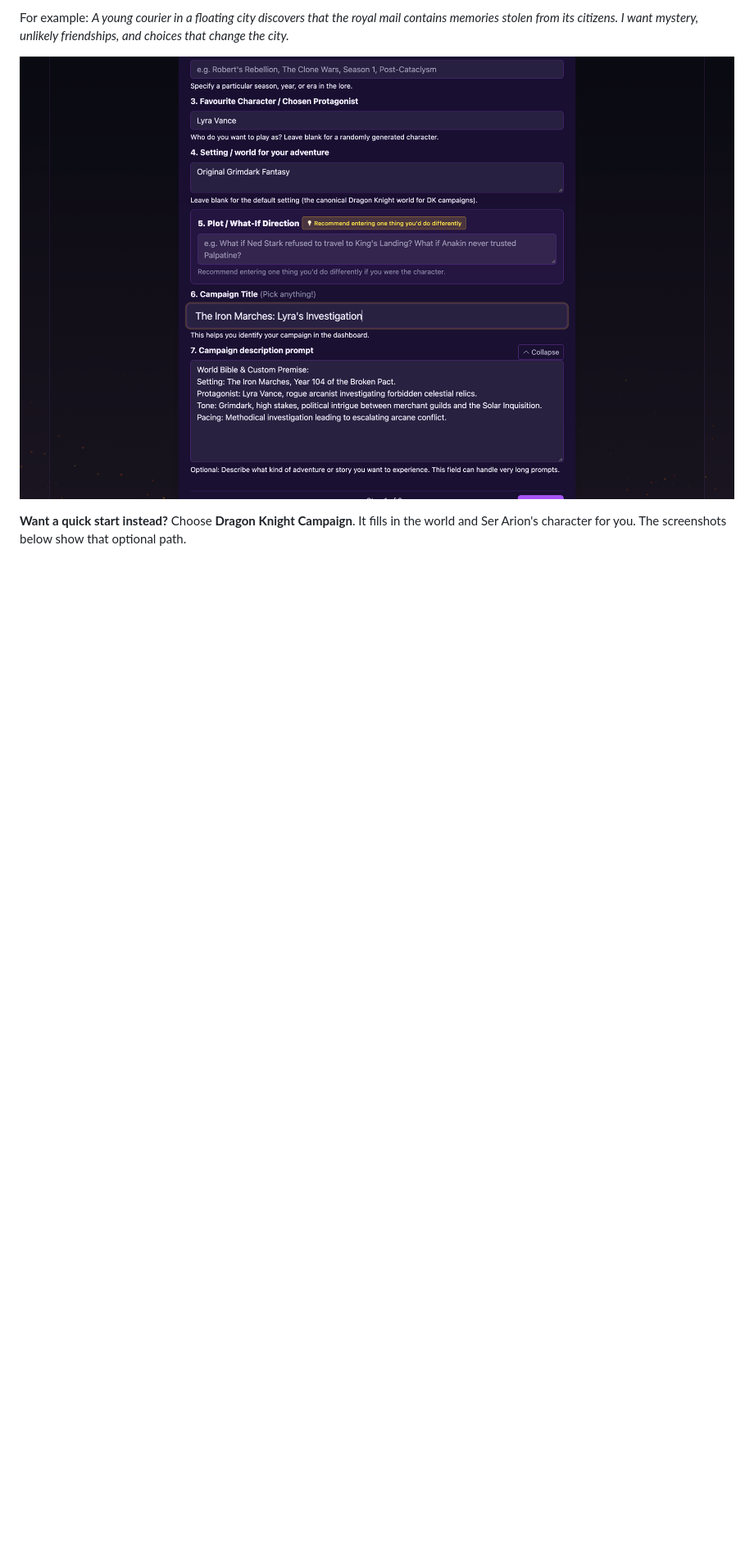
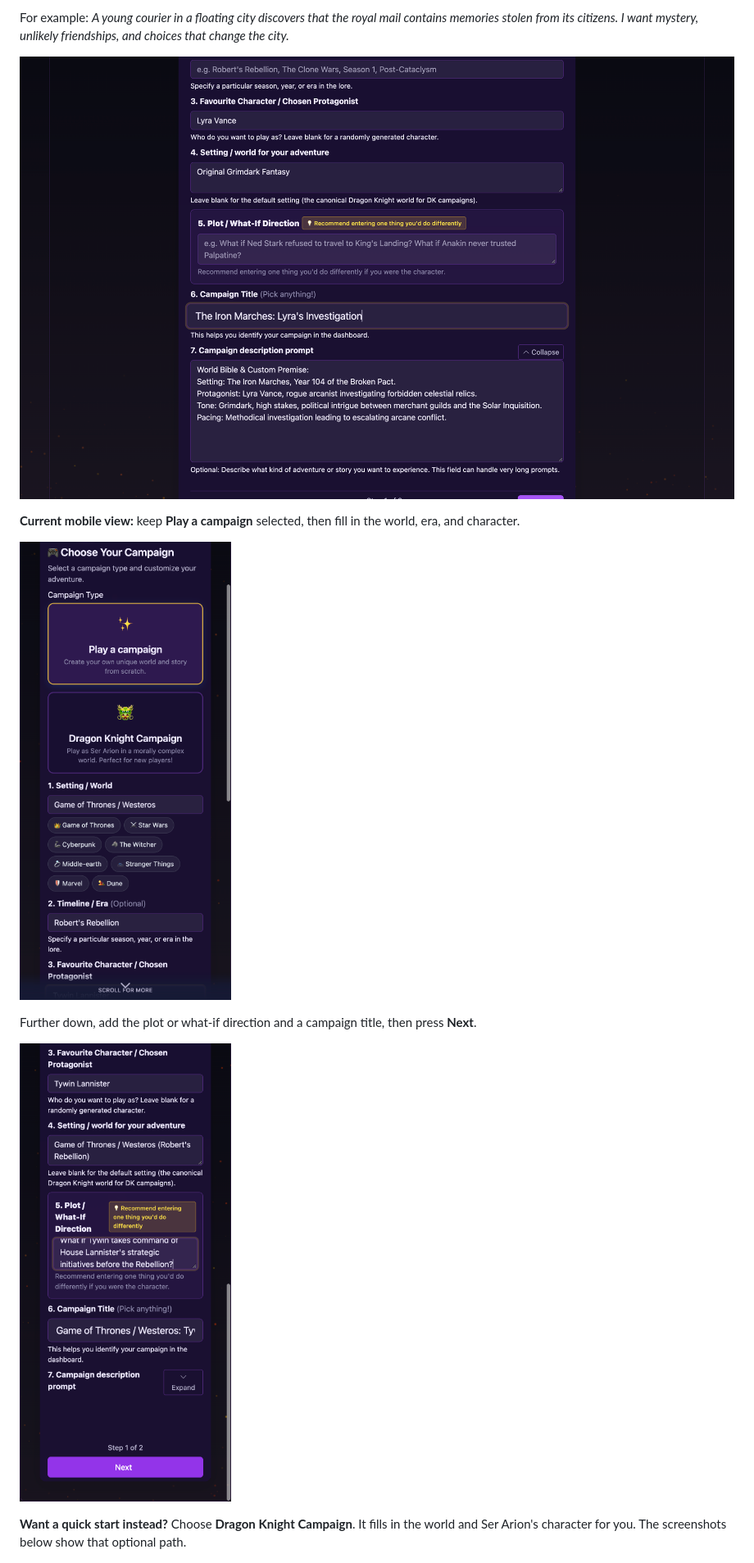
Before and after one commit to jleechanorg/worldai_wiki, a Markdown page: queries/how-to-play-worldai.md, the part around one of its changes. Shown at 82% size. GitHub-like rendering; pictures changed too: queries/images/how-to-play-worldai/step3-custom-wizard-plot-mobile.png (added), queries/images/how-to-play-worldai/step3-custom-wizard-setting-mobile.png (added); blank space fills up the shorter version.

```diff
--- a/queries/how-to-play-worldai.md
+++ b/queries/how-to-play-worldai.md
@@ -64,6 +69,14 @@ For example: *A young courier in a floating city discovers that the royal mail c
 
 ![Custom campaign fields and expanded description prompt, shown in an earlier interface](../assets/fresh_screenshots/02_wizard_step1_description_prompt.png)
 
+**Current mobile view:** keep **Play a campaign** selected, then fill in the world, era, and character.
+
+![Current mobile wizard: Play a campaign selected, with Setting / World and Timeline / Era filled in](images/how-to-play-worldai/step3-custom-wizard-setting-mobile.png)
+
+Further down, add the plot or what-if direction and a campaign title, then press **Next**.
+
+![Current mobile wizard: protagonist, plot / what-if, and campaign title filled in, with Next at the bottom](images/how-to-play-worldai/step3-custom-wizard-plot-mobile.png)
+
 **Want a quick start instead?** Choose **Dragon Knight Campaign**. It fills in the world and Ser Arion's character for you. The screenshots below show that optional path.
 
 ![Campaign Wizard — Step 1, Choose Your Campaign, captured after clicking the Dragon Knight Campaign card (yellow border), with title "Dragon Knight" and character "Ser Arion" filled in. In this earlier build Dragon Knight was the first card and the custom card read "Custom Campaign"](images/how-to-play-worldai/step2-wizard-setting-desktop.png)
```
Also changed, not shown: other parts of queries/how-to-play-worldai.md (+17 -2 lines), log.md (+2 -0 lines), queries/images/how-to-play-worldai/step3-avatar-portrait-mobile.jpg (added), queries/images/how-to-play-worldai/step6-choices-act-think-god-mobile.png (added), queries/images/how-to-play-worldai/step6-scene-illustration-mobile.png (added).
